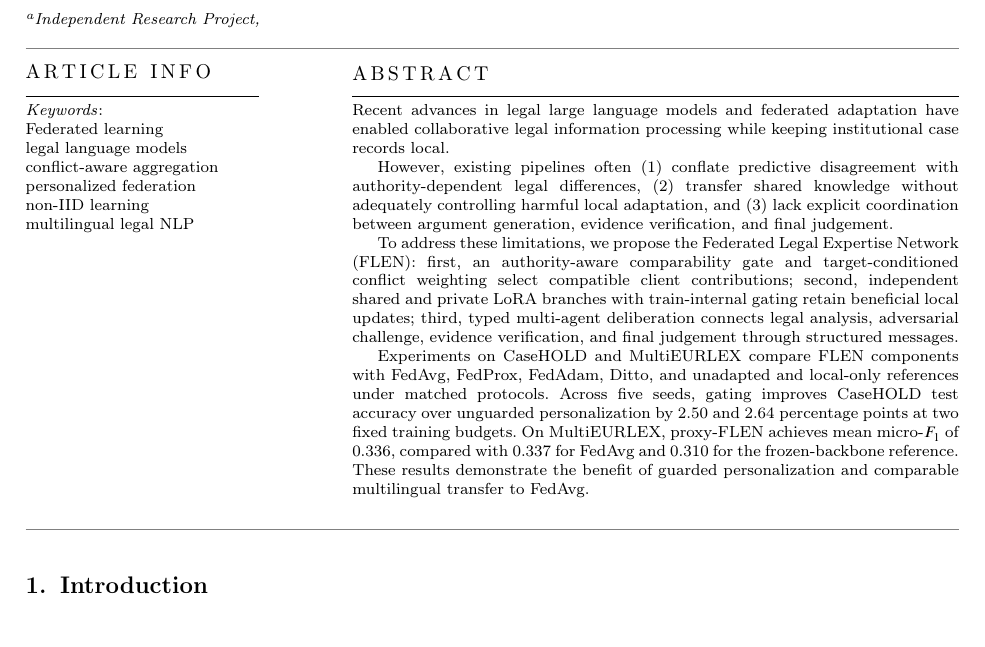
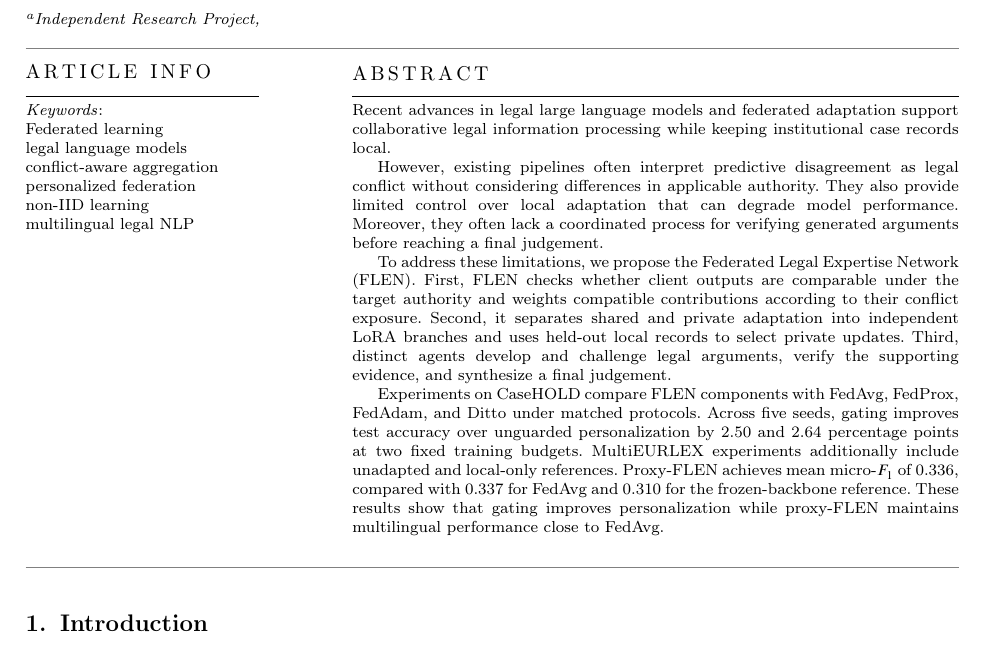
Before and after one commit to Robert-solo/federated_legal, a LaTeX paper (papers/ipm/Federated Legal elsevier/cas-sc-template.tex): part of page 1 of 19, cut so that both start at the same text. Compiled offline with pdfLaTeX; a LaTeX package or settings file that is missing is left out.

Commit message:
Polish abstract with complete challenge and method sentences

```diff
--- a/papers/ipm/Federated Legal elsevier/cas-sc-template.tex
+++ b/papers/ipm/Federated Legal elsevier/cas-sc-template.tex
@@ -57,13 +57,13 @@
 \affiliation[1]{organization={Independent Research Project}}
 
 \begin{abstract}
-Recent advances in legal large language models and federated adaptation have enabled collaborative legal information processing while keeping institutional case records local.
+Recent advances in legal large language models and federated adaptation support collaborative legal information processing while keeping institutional case records local.
 
-However, existing pipelines often (1) conflate predictive disagreement with authority-dependent legal differences, (2) transfer shared knowledge without adequately controlling harmful local adaptation, and (3) lack explicit coordination between argument generation, evidence verification, and final judgement.
+However, existing pipelines often interpret predictive disagreement as legal conflict without considering differences in applicable authority. They also provide limited control over local adaptation that can degrade model performance. Moreover, they often lack a coordinated process for verifying generated arguments before reaching a final judgement.
 
-To address these limitations, we propose the Federated Legal Expertise Network (FLEN): first, an authority-aware comparability gate and target-conditioned conflict weighting select compatible client contributions; second, independent shared and private LoRA branches with train-internal gating retain beneficial local updates; third, typed multi-agent deliberation connects legal analysis, adversarial challenge, evidence verification, and final judgement through structured messages.
+To address these limitations, we propose the Federated Legal Expertise Network (FLEN). First, FLEN checks whether client outputs are comparable under the target authority and weights compatible contributions according to their conflict exposure. Second, it separates shared and private adaptation into independent LoRA branches and uses held-out local records to select private updates. Third, distinct agents develop and challenge legal arguments, verify the supporting evidence, and synthesize a final judgement.
 
-Experiments on CaseHOLD and MultiEURLEX compare FLEN components with FedAvg, FedProx, FedAdam, Ditto, and unadapted and local-only references under matched protocols. Across five seeds, gating improves CaseHOLD test accuracy over unguarded personalization by 2.50 and 2.64 percentage points at two fixed training budgets. On MultiEURLEX, proxy-FLEN achieves mean micro-$F_1$ of 0.336, compared with 0.337 for FedAvg and 0.310 for the frozen-backbone reference. These results demonstrate the benefit of guarded personalization and comparable multilingual transfer to FedAvg.
+Experiments on CaseHOLD compare FLEN components with FedAvg, FedProx, FedAdam, and Ditto under matched protocols. Across five seeds, gating improves test accuracy over unguarded personalization by 2.50 and 2.64 percentage points at two fixed training budgets. MultiEURLEX experiments additionally include unadapted and local-only references. Proxy-FLEN achieves mean micro-$F_1$ of 0.336, compared with 0.337 for FedAvg and 0.310 for the frozen-backbone reference. These results show that gating improves personalization while proxy-FLEN maintains multilingual performance close to FedAvg.
 \end{abstract}
 
 \begin{keywords}
```
Also changed, not shown: HANDOFF.md (+1 -1 lines), papers/ipm/Federated Legal elsevier/cas-sc-template.pdf.
